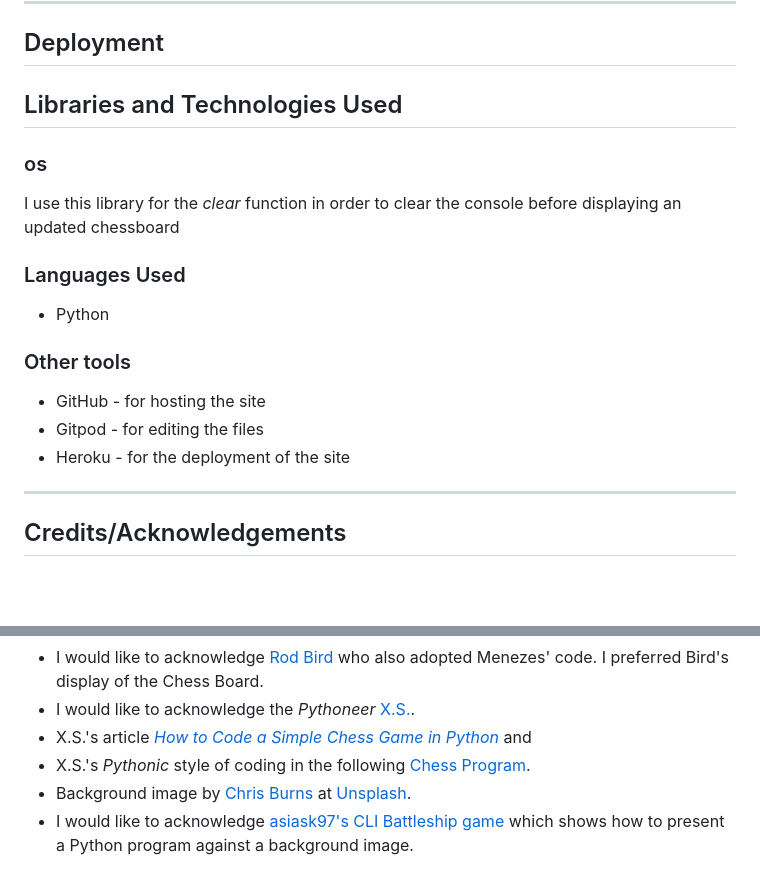
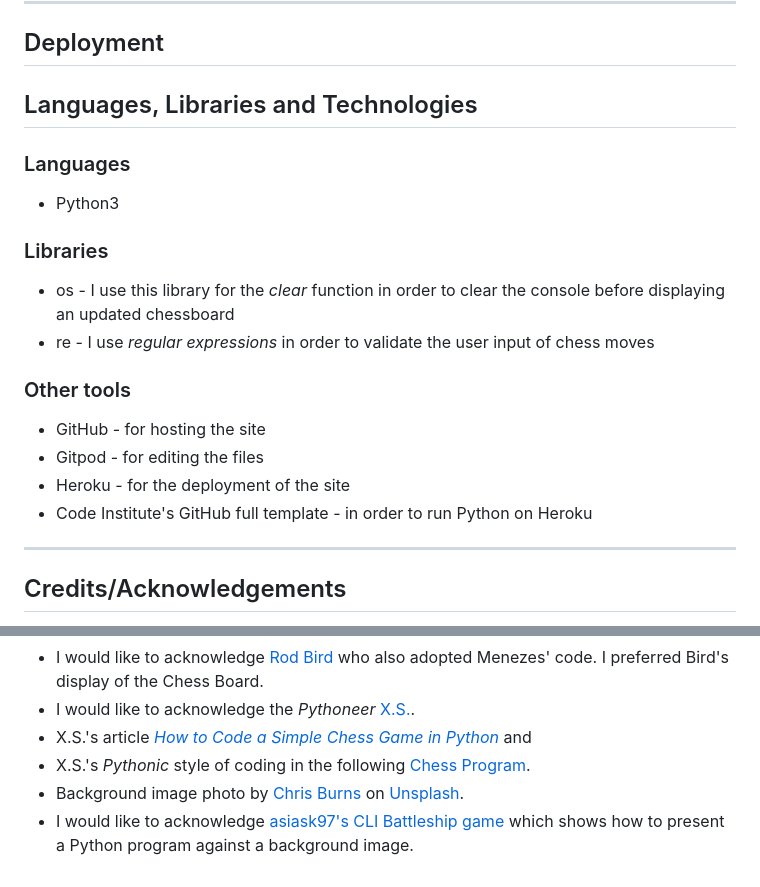
Before and after one commit to DelroyGayle/KoolAIChess, a Markdown page: README.md, 2 parts joined by grey strips. Drawn GitHub-style; blank space fills up the shorter version.

```diff
--- a/README.md
+++ b/README.md
@@ -278,20 +278,22 @@ No unfixed bugs
 
 ## Deployment
 
-## Libraries and Technologies Used
+## Languages, Libraries and Technologies
 
-### os
-I use this library for the *clear* function in order to clear the console before displaying an updated chessboard
+### Languages
+* Python3
 
-### Languages Used
+### Libraries
 
-* Python
+* os - I use this library for the *clear* function in order to clear the console before displaying an updated chessboard
+* re - I use *regular expressions* in order to validate the user input of chess moves
 
 ### Other tools
 
 * GitHub - for hosting the site
 * Gitpod - for editing the files
 * Heroku - for the deployment of the site
+* Code Institute's GitHub full template - in order to run Python on Heroku
 
 ------
 
@@ -303,5 +305,5 @@ I use this library for the *clear* function in order to clear the console before
 +  I would like to acknowledge the *Pythoneer* [X.S.](https://xsanon.medium.com/).
 +  X.S.'s article *[How to Code a Simple Chess Game in Python](https://medium.com/codex/how-to-code-a-simple-chess-game-in-python-9a9cb584f57)* and
 +  X.S.'s *Pythonic* style of coding in the following [Chess Program](https://github.com/xsanon/chess).
-+  Background image by [Chris Burns](https://unsplash.com/@chris_burns ) at [Unsplash](https://unsplash.com/).
++  Background image photo by [Chris Burns](https://unsplash.com/@chris_burns ) on [Unsplash](https://unsplash.com/).
 +  I would like to acknowledge [asiask97's CLI Battleship game](https://github.com/asiask97/Battleship-cli-game/) which shows how to present a Python program against a background image.
```
